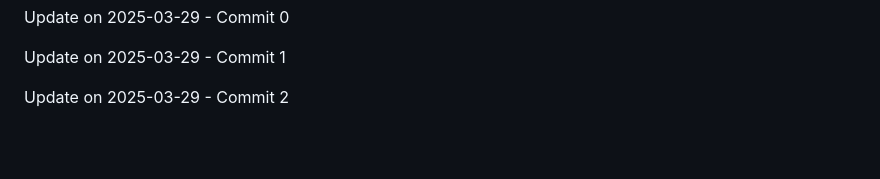
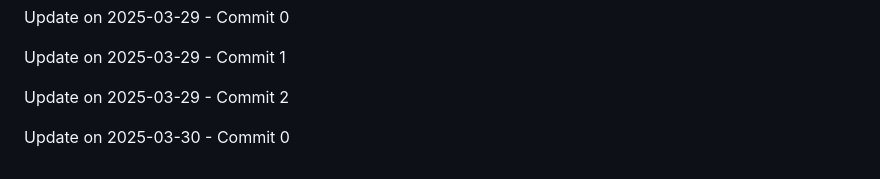
Before and after one commit to ghostrider-cloudd/Lock-Byte, a Markdown page: README.md, the part around the change. Drawn GitHub-style; blank space fills up the shorter version.

Commit message:
Update on 2025-03-30 - Commit 0

```diff
--- a/README.md
+++ b/README.md
@@ -194,3 +194,5 @@ Update on 2025-03-29 - Commit 0
 Update on 2025-03-29 - Commit 1
 
 Update on 2025-03-29 - Commit 2
+
+Update on 2025-03-30 - Commit 0
```
